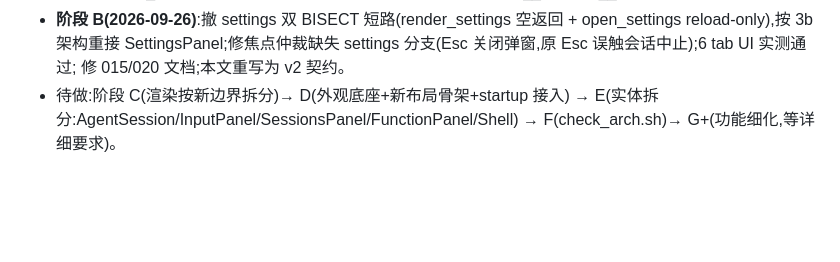
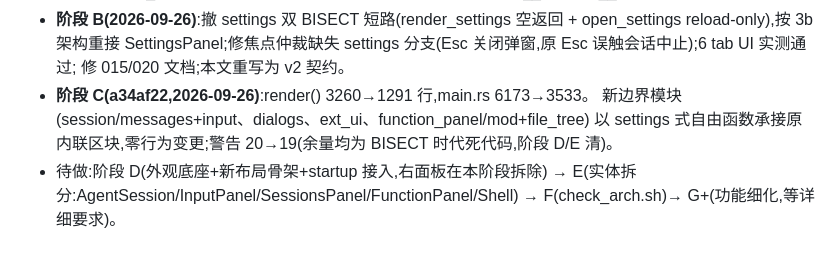
Before and after one commit to danielbill/pi-flash, a Markdown page: docs/ARCHITECTURE.md, the part around the change. GitHub-like rendering; blank space fills up the shorter version.

Commit message:
docs: ARCHITECTURE.md migration log through phase C

```diff
--- a/docs/ARCHITECTURE.md
+++ b/docs/ARCHITECTURE.md
@@ -152,6 +152,10 @@ RPC 对账)→ 页面流转`。
   open_settings reload-only),按 3b 架构重接 SettingsPanel;修焦点仲裁缺失
   settings 分支(Esc 关闭弹窗,原 Esc 误触会话中止);6 tab UI 实测通过;
   修 015/020 文档;本文重写为 v2 契约。
-- 待做:阶段 C(渲染按新边界拆分)→ D(外观底座+新布局骨架+startup 接入)
+- **阶段 C(a34af22,2026-09-26)**:render() 3260→1291 行,main.rs 6173→3533。
+  新边界模块(session/messages+input、dialogs、ext_ui、function_panel/mod+file_tree)
+  以 settings 式自由函数承接原内联区块,零行为变更;警告 20→19(余量均为
+  BISECT 时代死代码,阶段 D/E 清)。
+- 待做:阶段 D(外观底座+新布局骨架+startup 接入,右面板在本阶段拆除)
   → E(实体拆分:AgentSession/InputPanel/SessionsPanel/FunctionPanel/Shell)
   → F(check_arch.sh)→ G+(功能细化,等详细要求)。
```
